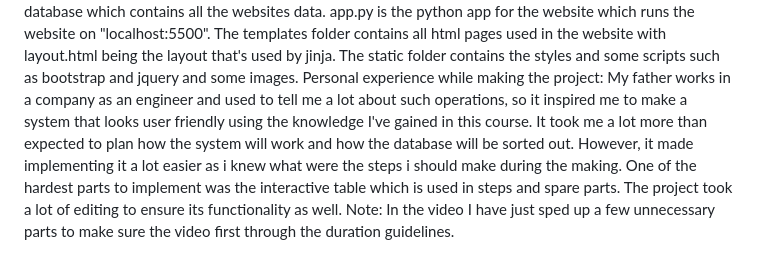
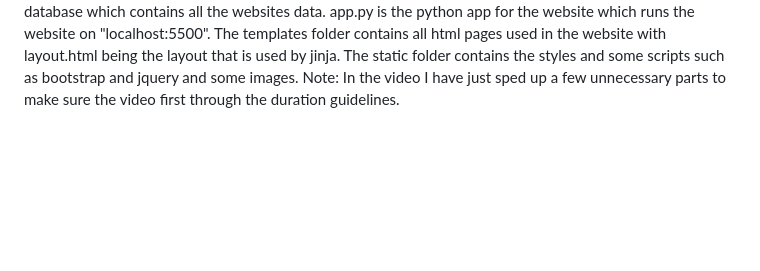
Before and after one commit to YasseenKamel/CS50-Final-Project, a Markdown page: README.md, the part around the change printed below. Drawn GitHub-style; blank space fills up the shorter version.

```diff
--- a/README.md
+++ b/README.md
@@ -8,7 +24,5 @@ equipment.csv and parts.csv are files that aren't used by the project as they on
 data.db is the database which contains all the websites data.
 app.py is the python app for the website which runs the website on "localhost:5500".
-The templates folder contains all html pages used in the website with layout.html being the layout that's used by jinja.
+The templates folder contains all html pages used in the website with layout.html being the layout that is used by jinja.
 The static folder contains the styles and some scripts such as bootstrap and jquery and some images.
-Personal experience while making the project:
-My father works in a company as an engineer and used to tell me a lot about such operations, so it inspired me to make a system that looks user friendly using the knowledge I've gained in this course. It took me a lot more than expected to plan how the system will work and how the database will be sorted out. However, it made implementing it a lot easier as i knew what were the steps i should make during the making. One of the hardest parts to implement was the interactive table which is used in steps and spare parts. The project took a lot of editing to ensure its functionality as well.
 Note: In the video I have just sped up a few unnecessary parts to make sure the video first through the duration guidelines.
```
Also changed, not shown: other parts of README.md (+19 -3 lines).
